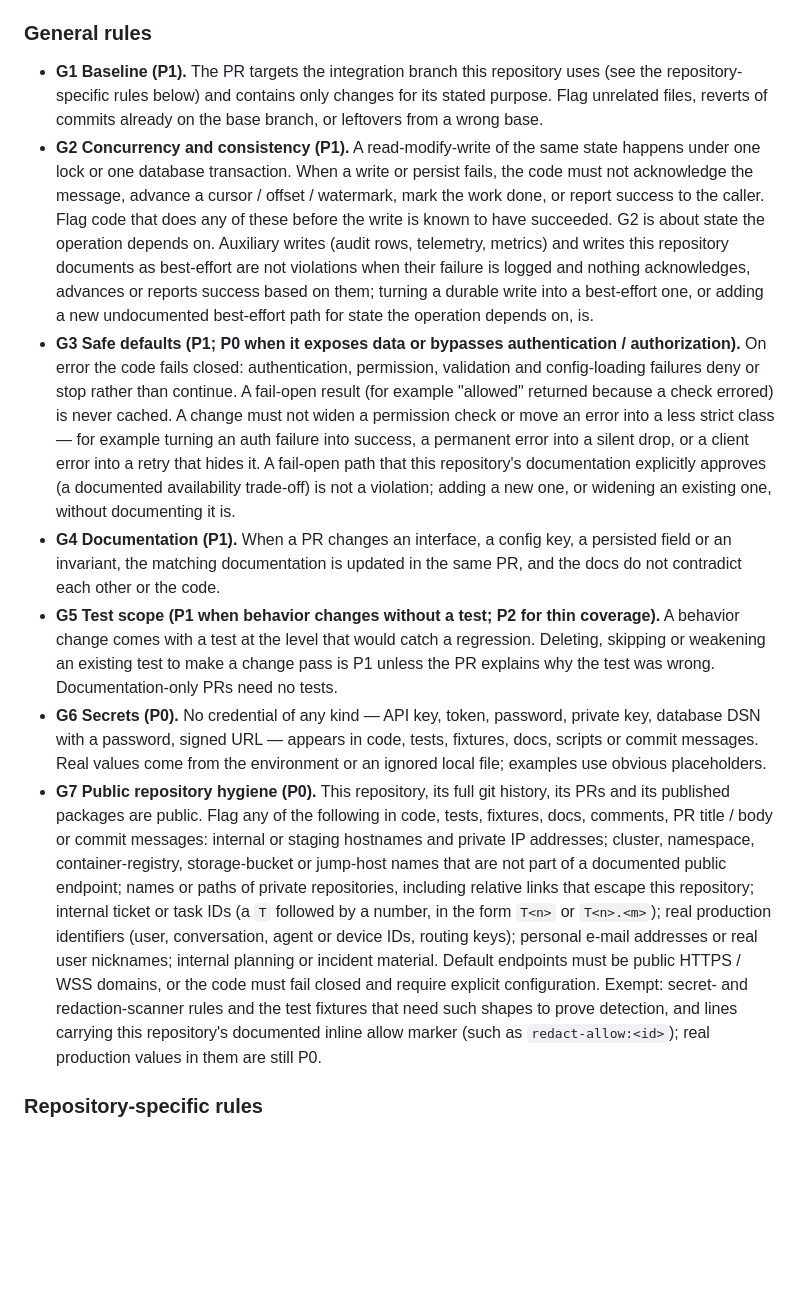
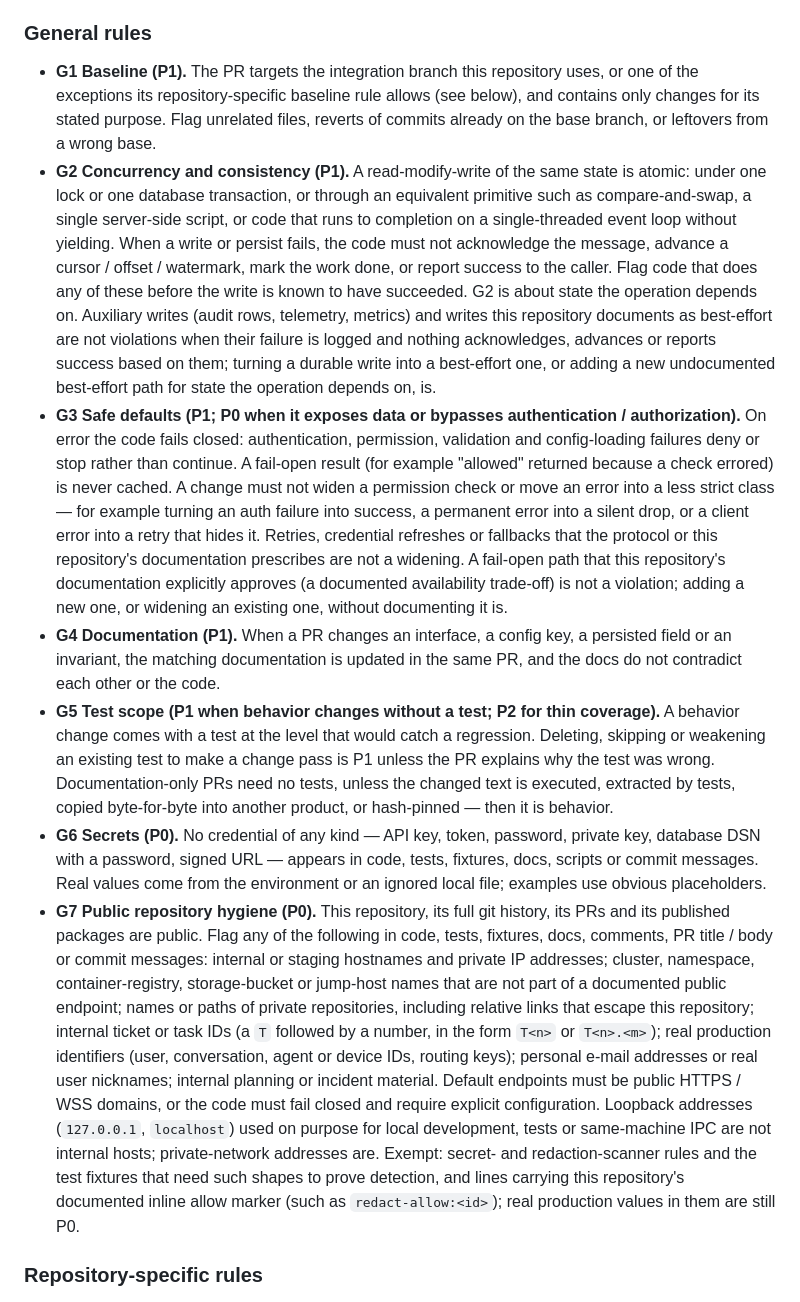
Before and after one commit to clawling/clawchat-plugin-install-cli, a Markdown page: AGENTS.md, the part around the change. Rendered like a GitHub page; blank space fills up the shorter version.

Commit message:
docs(agents): revise shared review rules (atomic primitives, prescribed retries, executable docs, loopback, baseline exceptions) (#11)
Co-authored-by: huaijie <3121841+shj00007@users.noreply.github.com>
Co-authored-by: Claude Opus 5.5 <noreply@anthropic.com>

```diff
--- a/AGENTS.md
+++ b/AGENTS.md
@@ -82,13 +82,13 @@ These rules are for anyone reviewing a pull request in this repository, includin
 
 ### General rules
 
-- **G1 Baseline (P1).** The PR targets the integration branch this repository uses (see the repository-specific rules below) and contains only changes for its stated purpose. Flag unrelated files, reverts of commits already on the base branch, or leftovers from a wrong base.
-- **G2 Concurrency and consistency (P1).** A read-modify-write of the same state happens under one lock or one database transaction. When a write or persist fails, the code must not acknowledge the message, advance a cursor / offset / watermark, mark the work done, or report success to the caller. Flag code that does any of these before the write is known to have succeeded. G2 is about state the operation depends on. Auxiliary writes (audit rows, telemetry, metrics) and writes this repository documents as best-effort are not violations when their failure is logged and nothing acknowledges, advances or reports success based on them; turning a durable write into a best-effort one, or adding a new undocumented best-effort path for state the operation depends on, is.
-- **G3 Safe defaults (P1; P0 when it exposes data or bypasses authentication / authorization).** On error the code fails closed: authentication, permission, validation and config-loading failures deny or stop rather than continue. A fail-open result (for example "allowed" returned because a check errored) is never cached. A change must not widen a permission check or move an error into a less strict class — for example turning an auth failure into success, a permanent error into a silent drop, or a client error into a retry that hides it. A fail-open path that this repository's documentation explicitly approves (a documented availability trade-off) is not a violation; adding a new one, or widening an existing one, without documenting it is.
+- **G1 Baseline (P1).** The PR targets the integration branch this repository uses, or one of the exceptions its repository-specific baseline rule allows (see below), and contains only changes for its stated purpose. Flag unrelated files, reverts of commits already on the base branch, or leftovers from a wrong base.
+- **G2 Concurrency and consistency (P1).** A read-modify-write of the same state is atomic: under one lock or one database transaction, or through an equivalent primitive such as compare-and-swap, a single server-side script, or code that runs to completion on a single-threaded event loop without yielding. When a write or persist fails, the code must not acknowledge the message, advance a cursor / offset / watermark, mark the work done, or report success to the caller. Flag code that does any of these before the write is known to have succeeded. G2 is about state the operation depends on. Auxiliary writes (audit rows, telemetry, metrics) and writes this repository documents as best-effort are not violations when their failure is logged and nothing acknowledges, advances or reports success based on them; turning a durable write into a best-effort one, or adding a new undocumented best-effort path for state the operation depends on, is.
+- **G3 Safe defaults (P1; P0 when it exposes data or bypasses authentication / authorization).** On error the code fails closed: authentication, permission, validation and config-loading failures deny or stop rather than continue. A fail-open result (for example "allowed" returned because a check errored) is never cached. A change must not widen a permission check or move an error into a less strict class — for example turning an auth failure into success, a permanent error into a silent drop, or a client error into a retry that hides it. Retries, credential refreshes or fallbacks that the protocol or this repository's documentation prescribes are not a widening. A fail-open path that this repository's documentation explicitly approves (a documented availability trade-off) is not a violation; adding a new one, or widening an existing one, without documenting it is.
 - **G4 Documentation (P1).** When a PR changes an interface, a config key, a persisted field or an invariant, the matching documentation is updated in the same PR, and the docs do not contradict each other or the code.
-- **G5 Test scope (P1 when behavior changes without a test; P2 for thin coverage).** A behavior change comes with a test at the level that would catch a regression. Deleting, skipping or weakening an existing test to make a change pass is P1 unless the PR explains why the test was wrong. Documentation-only PRs need no tests.
+- **G5 Test scope (P1 when behavior changes without a test; P2 for thin coverage).** A behavior change comes with a test at the level that would catch a regression. Deleting, skipping or weakening an existing test to make a change pass is P1 unless the PR explains why the test was wrong. Documentation-only PRs need no tests, unless the changed text is executed, extracted by tests, copied byte-for-byte into another product, or hash-pinned — then it is behavior.
 - **G6 Secrets (P0).** No credential of any kind — API key, token, password, private key, database DSN with a password, signed URL — appears in code, tests, fixtures, docs, scripts or commit messages. Real values come from the environment or an ignored local file; examples use obvious placeholders.
-- **G7 Public repository hygiene (P0).** This repository, its full git history, its PRs and its published packages are public. Flag any of the following in code, tests, fixtures, docs, comments, PR title / body or commit messages: internal or staging hostnames and private IP addresses; cluster, namespace, container-registry, storage-bucket or jump-host names that are not part of a documented public endpoint; names or paths of private repositories, including relative links that escape this repository; internal ticket or task IDs (a `T` followed by a number, in the form `T<n>` or `T<n>.<m>`); real production identifiers (user, conversation, agent or device IDs, routing keys); personal e-mail addresses or real user nicknames; internal planning or incident material. Default endpoints must be public HTTPS / WSS domains, or the code must fail closed and require explicit configuration. Exempt: secret- and redaction-scanner rules and the test fixtures that need such shapes to prove detection, and lines carrying this repository's documented inline allow marker (such as `redact-allow:<id>`); real production values in them are still P0.
+- **G7 Public repository hygiene (P0).** This repository, its full git history, its PRs and its published packages are public. Flag any of the following in code, tests, fixtures, docs, comments, PR title / body or commit messages: internal or staging hostnames and private IP addresses; cluster, namespace, container-registry, storage-bucket or jump-host names that are not part of a documented public endpoint; names or paths of private repositories, including relative links that escape this repository; internal ticket or task IDs (a `T` followed by a number, in the form `T<n>` or `T<n>.<m>`); real production identifiers (user, conversation, agent or device IDs, routing keys); personal e-mail addresses or real user nicknames; internal planning or incident material. Default endpoints must be public HTTPS / WSS domains, or the code must fail closed and require explicit configuration. Loopback addresses (`127.0.0.1`, `localhost`) used on purpose for local development, tests or same-machine IPC are not internal hosts; private-network addresses are. Exempt: secret- and redaction-scanner rules and the test fixtures that need such shapes to prove detection, and lines carrying this repository's documented inline allow marker (such as `redact-allow:<id>`); real production values in them are still P0.
 
 ### Repository-specific rules
 
```
